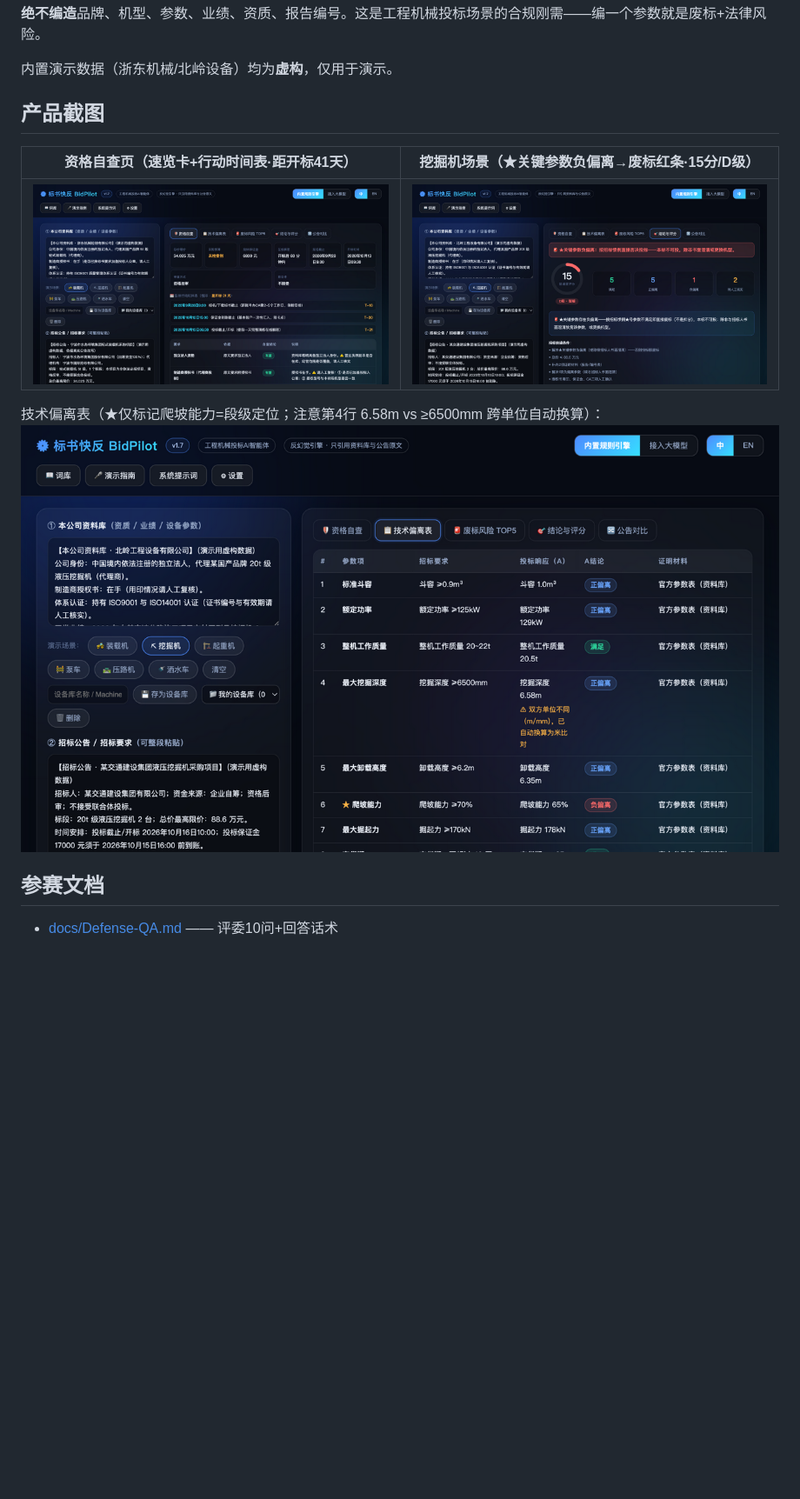
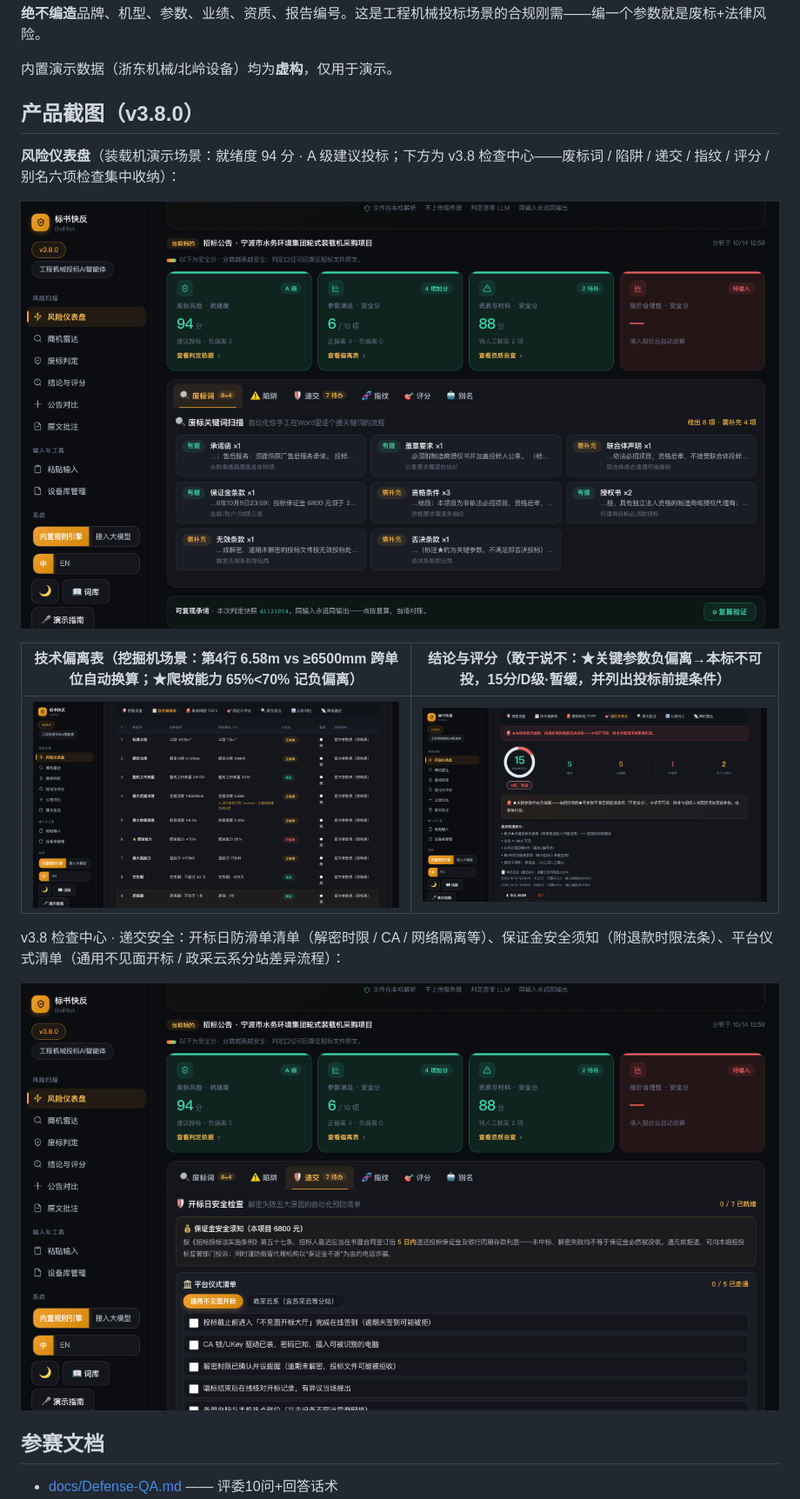
Before and after one commit to azzb66223944qq/bidpilot, a Markdown page: README.md, the part around the change. Shown at 87% size. GitHub-like rendering; pictures changed too: docs/screenshots/1-qual-loader.png, docs/screenshots/2-conclusion-excavator-kill.png, docs/screenshots/3-deviation-table.png; blank space fills up the shorter version.

Commit message:
README产品截图更新为v3.8.0界面：风险仪表盘+检查中心六项检查+递交安全+技术偏离表跨单位换算+结论废标红条

```diff
--- a/README.md
+++ b/README.md
@@ -143,13 +143,19 @@
 
 内置演示数据（浙东机械/北岭设备）均为**虚构**，仅用于演示。
 
-## 产品截图
+## 产品截图（v3.8.0）
 
-| 资格自查页（速览卡+行动时间表·距开标41天） | 挖掘机场景（★关键参数负偏离→废标红条·15分/D级） |
+**风险仪表盘**（装载机演示场景：就绪度 94 分 · A 级建议投标；下方为 v3.8 检查中心——废标词 / 陷阱 / 递交 / 指纹 / 评分 / 别名六项检查集中收纳）：
+
+![风险仪表盘](docs/screenshots/1-qual-loader.png)
+
+| 技术偏离表（挖掘机场景：第4行 6.58m vs ≥6500mm 跨单位自动换算；★爬坡能力 65%<70% 记负偏离） | 结论与评分（敢于说不：★关键参数负偏离→本标不可投，15分/D级·暂缓，并列出投标前提条件） |
 |---|---|
-| ![资格自查](docs/screenshots/1-qual-loader.png) | ![废标判定](docs/screenshots/2-conclusion-excavator-kill.png) |
+| ![技术偏离表](docs/screenshots/3-deviation-table.png) | ![废标判定](docs/screenshots/2-conclusion-excavator-kill.png) |
 
-技术偏离表（★仅标记爬坡能力=段级定位；注意第4行 6.58m vs ≥6500mm 跨单位自动换算）：![偏离表](docs/screenshots/3-deviation-table.png)
+v3.8 检查中心 · 递交安全：开标日防滑单清单（解密时限 / CA / 网络隔离等）、保证金安全须知（附退款时限法条）、平台仪式清单（通用不见面开标 / 政采云系分站差异流程）：
+
+![递交安全检查](docs/screenshots/4-bidsafe-checkhub.png)
 
 ## 参赛文档
 
```
